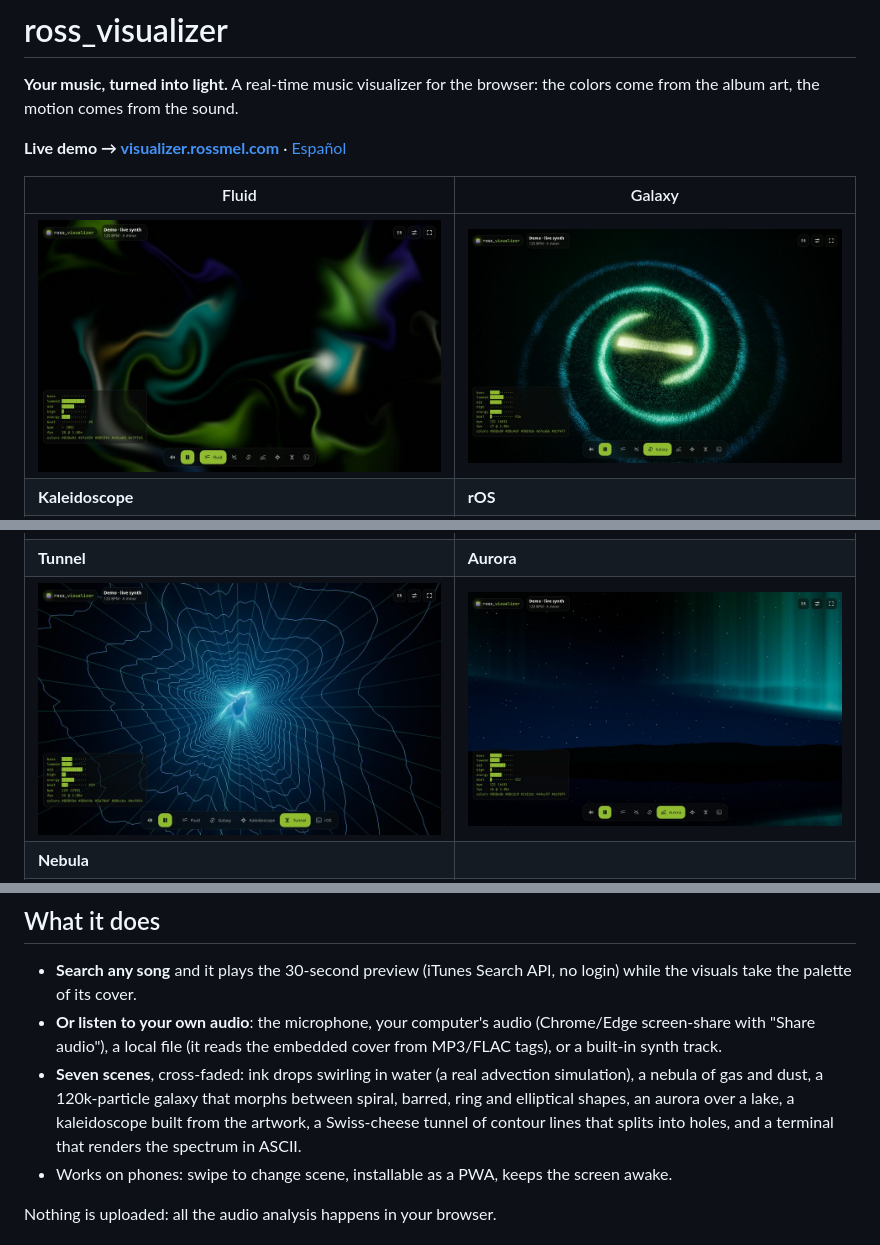
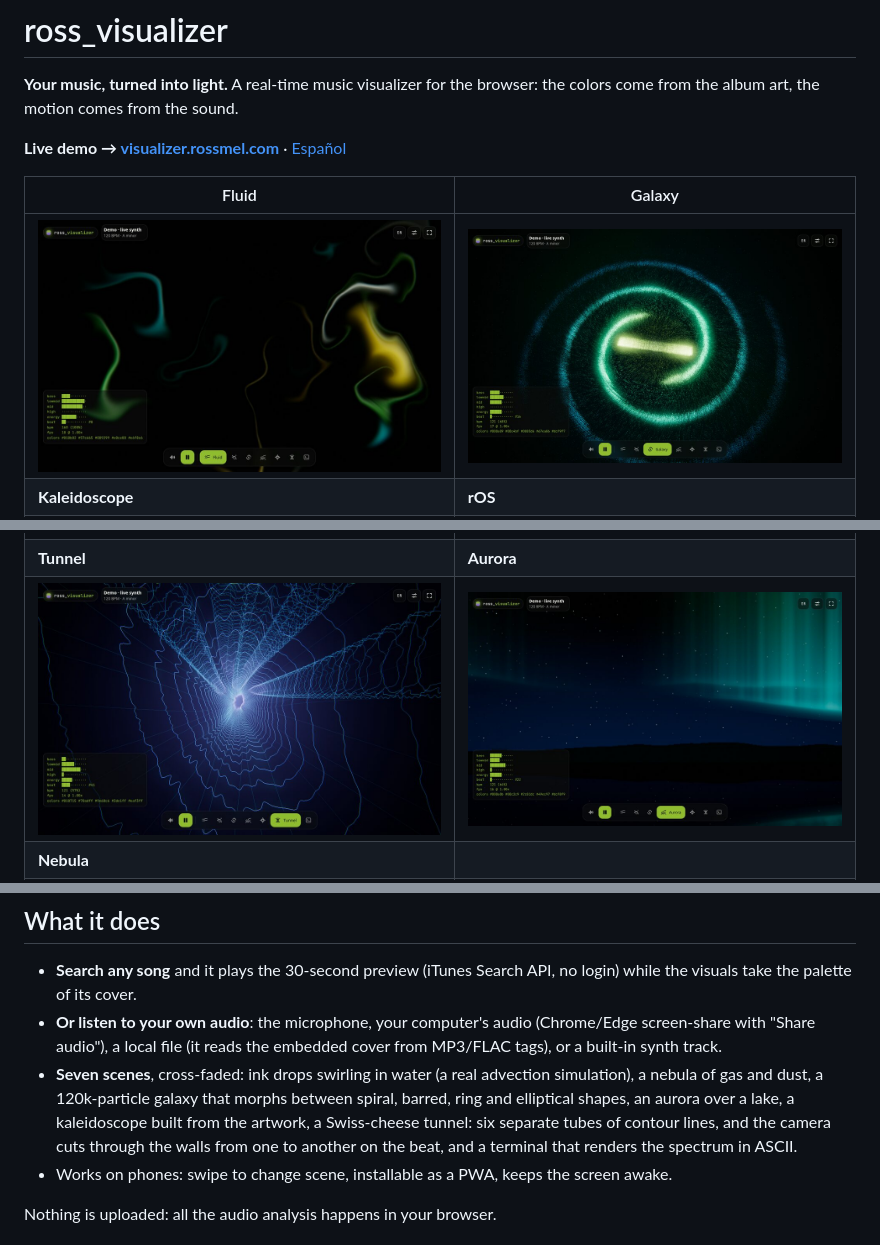
Before and after one commit to rossmelabasto/ross_visualizer, a Markdown page: README.md, 3 parts joined by grey strips. Rendered like a GitHub page; pictures changed too: docs/screenshots/fluid.jpg, docs/screenshots/tunnel.jpg.

```diff
--- a/README.md
+++ b/README.md
@@ -18,7 +18,7 @@
 
 - **Search any song** and it plays the 30-second preview (iTunes Search API, no login) while the visuals take the palette of its cover.
 - **Or listen to your own audio**: the microphone, your computer's audio (Chrome/Edge screen-share with "Share audio"), a local file (it reads the embedded cover from MP3/FLAC tags), or a built-in synth track.
-- **Seven scenes**, cross-faded: ink drops swirling in water (a real advection simulation), a nebula of gas and dust, a 120k-particle galaxy that morphs between spiral, barred, ring and elliptical shapes, an aurora over a lake, a kaleidoscope built from the artwork, a Swiss-cheese tunnel of contour lines that splits into holes, and a terminal that renders the spectrum in ASCII.
+- **Seven scenes**, cross-faded: ink drops swirling in water (a real advection simulation), a nebula of gas and dust, a 120k-particle galaxy that morphs between spiral, barred, ring and elliptical shapes, an aurora over a lake, a kaleidoscope built from the artwork, a Swiss-cheese tunnel: six separate tubes of contour lines, and the camera cuts through the walls from one to another on the beat, and a terminal that renders the spectrum in ASCII.
 - Works on phones: swipe to change scene, installable as a PWA, keeps the screen awake.
 
 Nothing is uploaded: all the audio analysis happens in your browser.
```
Also changed, not shown: README.es.md (+1 -1 lines), 7 other files.
